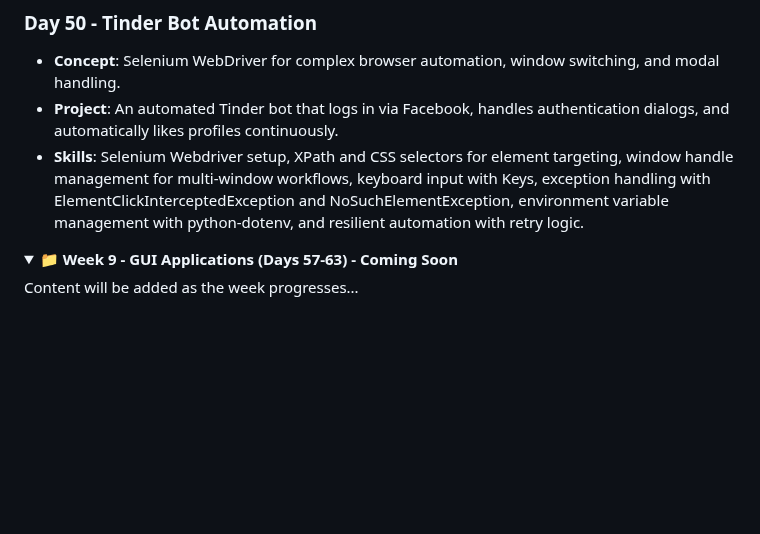
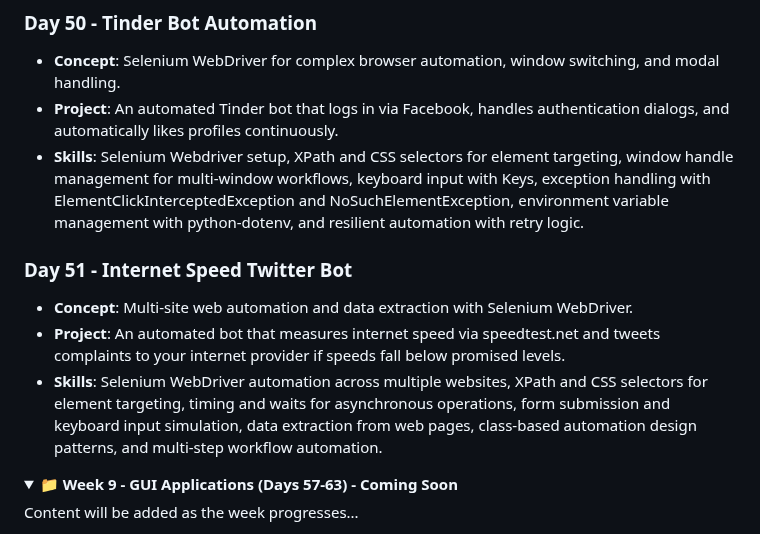
Before and after one commit to David-Kamau-Builds/100_Days_Of_Python, a Markdown page: README.md, the part around the change. GitHub-like rendering; folded sections open; blank space fills up the shorter version.

Commit message:
Day_51 Added: Internet Speed Twitter Complaint Bot

```diff
--- a/README.md
+++ b/README.md
@@ -380,6 +380,11 @@ A comprehensive 100-day Python programming challenge organized into 15 weekly br
 - **Project**: An automated Tinder bot that logs in via Facebook, handles authentication dialogs, and automatically likes profiles continuously.
 - **Skills**: Selenium Webdriver setup, XPath and CSS selectors for element targeting, window handle management for multi-window workflows, keyboard input with Keys, exception handling with ElementClickInterceptedException and NoSuchElementException, environment variable management with python-dotenv, and resilient automation with retry logic.
 
+### Day 51 - Internet Speed Twitter Bot
+- **Concept**: Multi-site web automation and data extraction with Selenium WebDriver.
+- **Project**: An automated bot that measures internet speed via speedtest.net and tweets complaints to your internet provider if speeds fall below promised levels.
+- **Skills**: Selenium WebDriver automation across multiple websites, XPath and CSS selectors for element targeting, timing and waits for asynchronous operations, form submission and keyboard input simulation, data extraction from web pages, class-based automation design patterns, and multi-step workflow automation.
+
 </details>
 
 <details>
```
